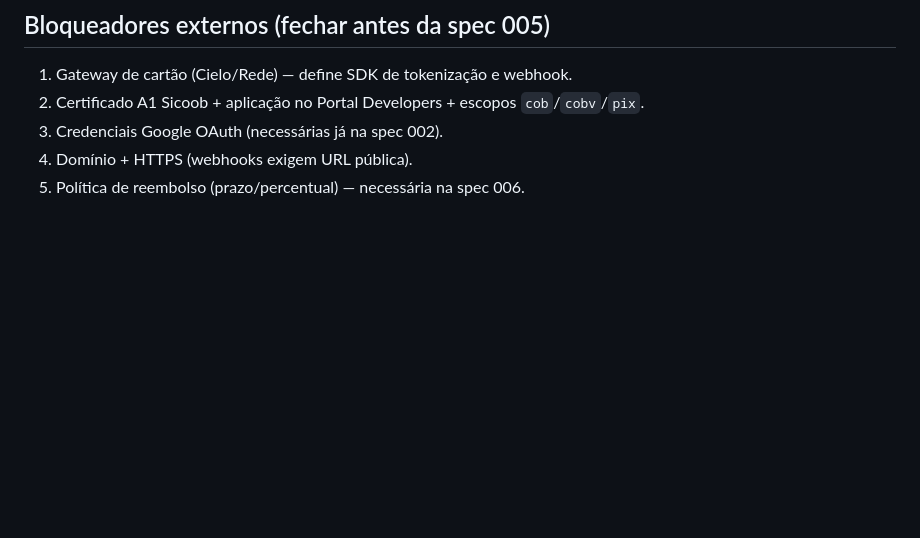
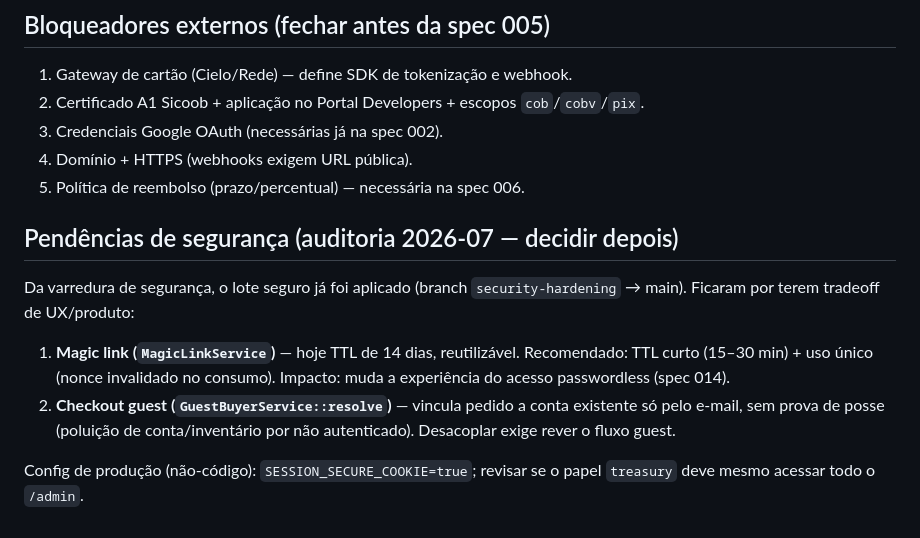
Before and after one commit to digitalconsultoriaba/cmi, a Markdown page: ROADMAP.md, the part around the change. Rendered like a GitHub page; blank space fills up the shorter version.

Commit message:
docs: registra pendências de segurança (magic link, vínculo guest) no ROADMAP
Co-Authored-By: Claude Opus 4.8 (1M context) <noreply@anthropic.com>

```diff
--- a/ROADMAP.md
+++ b/ROADMAP.md
@@ -37,3 +37,18 @@ sua área. O pacote em `base/` é material de referência; a constituição est
 3. Credenciais Google OAuth (necessárias já na spec 002).
 4. Domínio + HTTPS (webhooks exigem URL pública).
 5. Política de reembolso (prazo/percentual) — necessária na spec 006.
+
+## Pendências de segurança (auditoria 2026-07 — decidir depois)
+
+Da varredura de segurança, o lote seguro já foi aplicado (branch
+`security-hardening` → main). Ficaram por terem tradeoff de UX/produto:
+
+1. **Magic link (`MagicLinkService`)** — hoje TTL de 14 dias, reutilizável.
+   Recomendado: TTL curto (15–30 min) + uso único (nonce invalidado no consumo).
+   Impacto: muda a experiência do acesso passwordless (spec 014).
+2. **Checkout guest (`GuestBuyerService::resolve`)** — vincula pedido a conta
+   existente só pelo e-mail, sem prova de posse (poluição de conta/inventário
+   por não autenticado). Desacoplar exige rever o fluxo guest.
+
+Config de produção (não-código): `SESSION_SECURE_COOKIE=true`; revisar se o
+papel `treasury` deve mesmo acessar todo o `/admin`.
```
